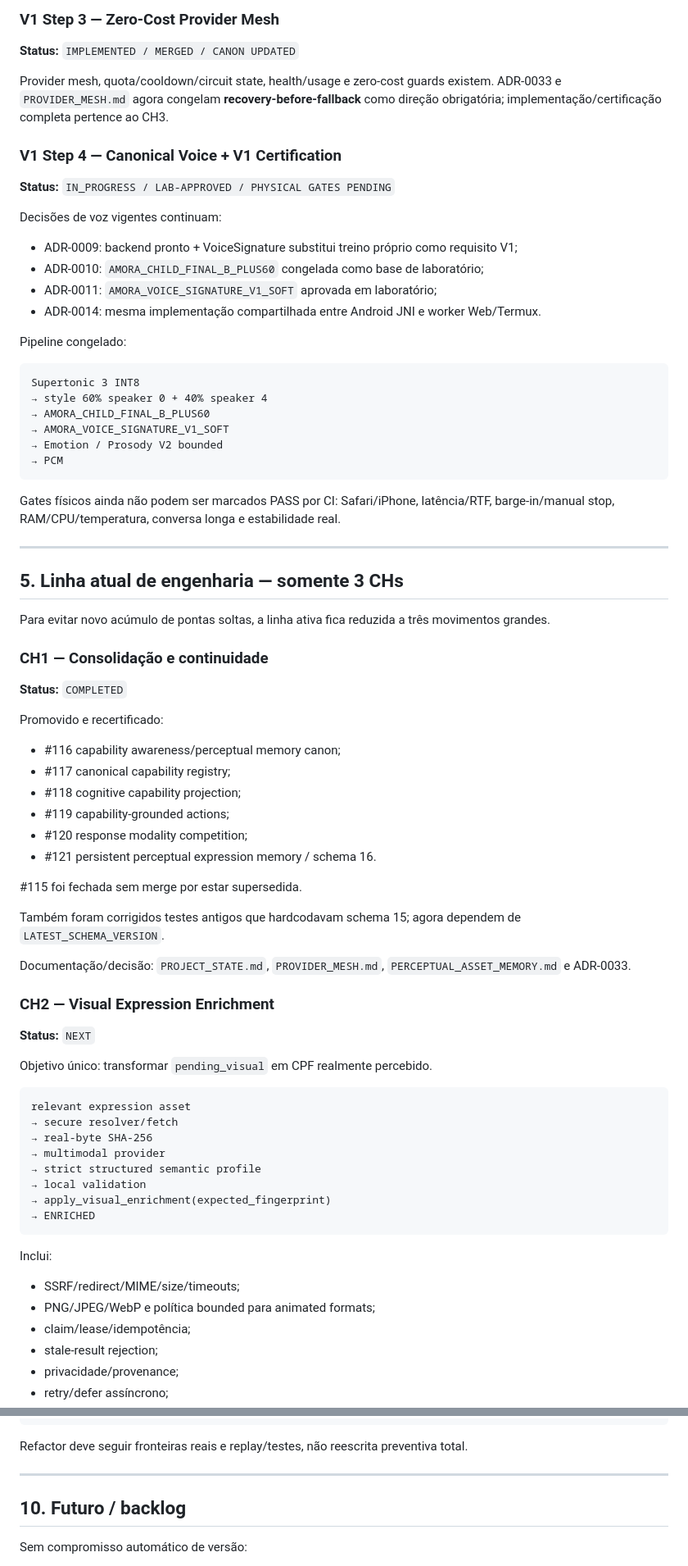
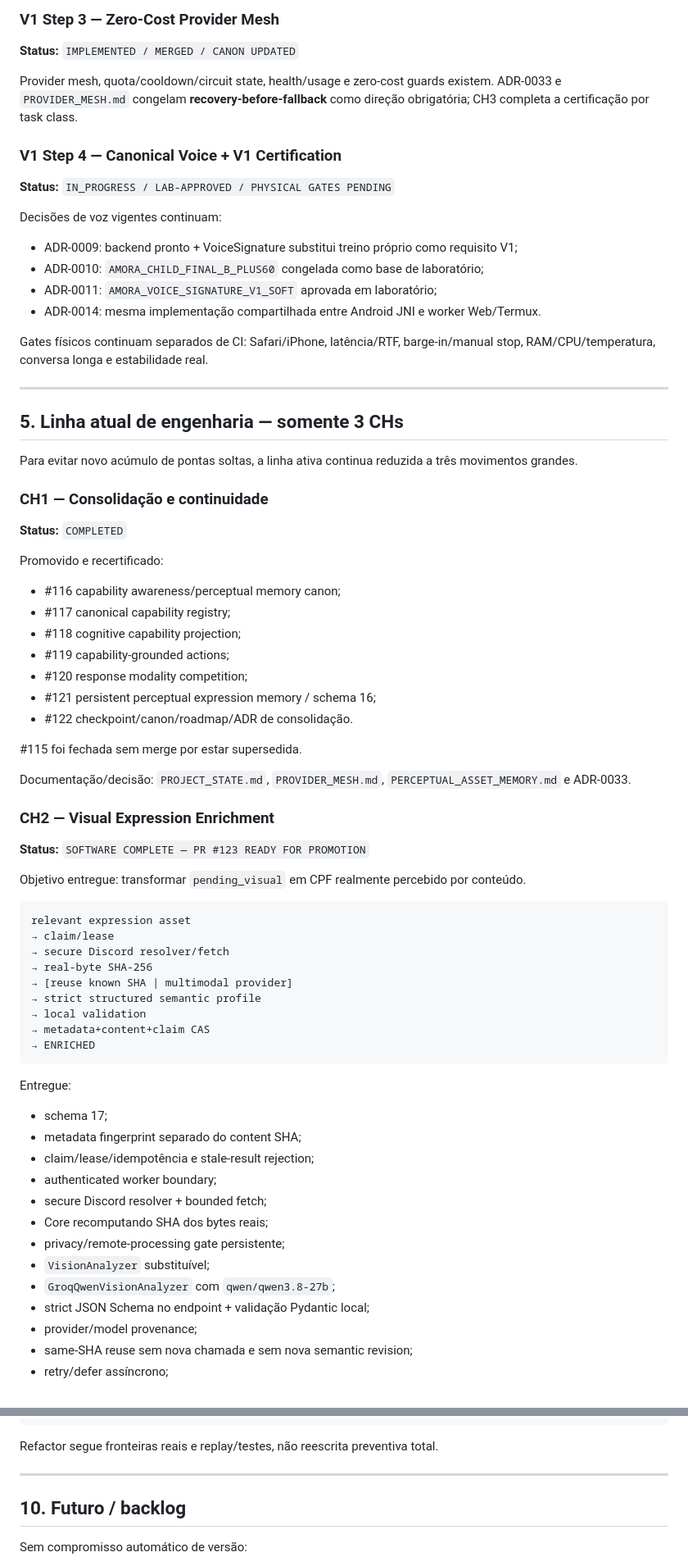
Before and after one commit to Sllay/Amora-Chibi, a Markdown page: docs/roadmap/VERSIONS.md, 2 parts joined by grey strips. Shown at 82% size. Rendered like a GitHub page.

````diff
--- a/docs/roadmap/VERSIONS.md
+++ b/docs/roadmap/VERSIONS.md
@@ -130,7 +131,7 @@ PR #29 / merge `dfe50de9a9312f0e6a3f08cc482e9b4dc0aee1d4`.
 
 **Status:** `IMPLEMENTED / MERGED / CANON UPDATED`
 
-Provider mesh, quota/cooldown/circuit state, health/usage e zero-cost guards existem. ADR-0033 e `PROVIDER_MESH.md` agora congelam **recovery-before-fallback** como direção obrigatória; implementação/certificação completa pertence ao CH3.
+Provider mesh, quota/cooldown/circuit state, health/usage e zero-cost guards existem. ADR-0033 e `PROVIDER_MESH.md` congelam **recovery-before-fallback** como direção obrigatória; CH3 completa a certificação por task class.
 
 ### V1 Step 4 — Canonical Voice + V1 Certification
 
@@ -143,24 +144,13 @@ Decisões de voz vigentes continuam:
 - ADR-0011: `AMORA_VOICE_SIGNATURE_V1_SOFT` aprovada em laboratório;
 - ADR-0014: mesma implementação compartilhada entre Android JNI e worker Web/Termux.
 
-Pipeline congelado:
-
-```text
-Supertonic 3 INT8
-→ style 60% speaker 0 + 40% speaker 4
-→ AMORA_CHILD_FINAL_B_PLUS60
-→ AMORA_VOICE_SIGNATURE_V1_SOFT
-→ Emotion / Prosody V2 bounded
-→ PCM
-```
-
-Gates físicos ainda não podem ser marcados PASS por CI: Safari/iPhone, latência/RTF, barge-in/manual stop, RAM/CPU/temperatura, conversa longa e estabilidade real.
+Gates físicos continuam separados de CI: Safari/iPhone, latência/RTF, barge-in/manual stop, RAM/CPU/temperatura, conversa longa e estabilidade real.
 
 ---
 
 ## 5. Linha atual de engenharia — somente 3 CHs
 
-Para evitar novo acúmulo de pontas soltas, a linha ativa fica reduzida a três movimentos grandes.
+Para evitar novo acúmulo de pontas soltas, a linha ativa continua reduzida a três movimentos grandes.
 
 ### CH1 — Consolidação e continuidade
 
@@ -173,36 +163,43 @@ Promovido e recertificado:
 - #118 cognitive capability projection;
 - #119 capability-grounded actions;
 - #120 response modality competition;
-- #121 persistent perceptual expression memory / schema 16.
+- #121 persistent perceptual expression memory / schema 16;
+- #122 checkpoint/canon/roadmap/ADR de consolidação.
 
 #115 foi fechada sem merge por estar supersedida.
-
-Também foram corrigidos testes antigos que hardcodavam schema 15; agora dependem de `LATEST_SCHEMA_VERSION`.
 
 Documentação/decisão: `PROJECT_STATE.md`, `PROVIDER_MESH.md`, `PERCEPTUAL_ASSET_MEMORY.md` e ADR-0033.
 
 ### CH2 — Visual Expression Enrichment
 
-**Status:** `NEXT`
+**Status:** `SOFTWARE COMPLETE — PR #123 READY FOR PROMOTION`
 
-Objetivo único: transformar `pending_visual` em CPF realmente percebido.
+Objetivo entregue: transformar `pending_visual` em CPF realmente percebido por conteúdo.
 
 ```text
 relevant expression asset
-→ secure resolver/fetch
+→ claim/lease
+→ secure Discord resolver/fetch
 → real-byte SHA-256
-→ multimodal provider
+→ [reuse known SHA | multimodal provider]
 → strict structured semantic profile
 → local validation
-→ apply_visual_enrichment(expected_fingerprint)
+→ metadata+content+claim CAS
 → ENRICHED
 ```
 
-Inclui:
+Entregue:
 
-- SSRF/redirect/MIME/size/timeouts;
-- PNG/JPEG/WebP e política bounded para animated formats;
-- claim/lease/idempotência;
-- stale-result rejection;
-- privacidade/provenance;
+- schema 17;
+- metadata fingerprint separado do content SHA;
+- claim/lease/idempotência e stale-result rejection;
+- authenticated worker boundary;
+- secure Discord resolver + bounded fetch;
+- Core recomputando SHA dos bytes reais;
+- privacy/remote-processing gate persistente;
+- `VisionAnalyzer` substituível;
+- `GroqQwenVisionAnalyzer` com `qwen/qwen3.8-27b`;
+- strict JSON Schema no endpoint + validação Pydantic local;
+- provider/model provenance;
+- same-SHA reuse sem nova chamada e sem nova semantic revision;
 - retry/defer assíncrono;
@@ -325,7 +347,7 @@ platforms/  -> Android, Web e futuros adapters
 runtime/    -> registry, loader, event bus e lifecycle
 ```
 
-Refactor deve seguir fronteiras reais e replay/testes, não reescrita preventiva total.
+Refactor segue fronteiras reais e replay/testes, não reescrita preventiva total.
 
 ---
 
````
Also changed, not shown: other parts of docs/roadmap/VERSIONS.md (+54 -28 lines).
